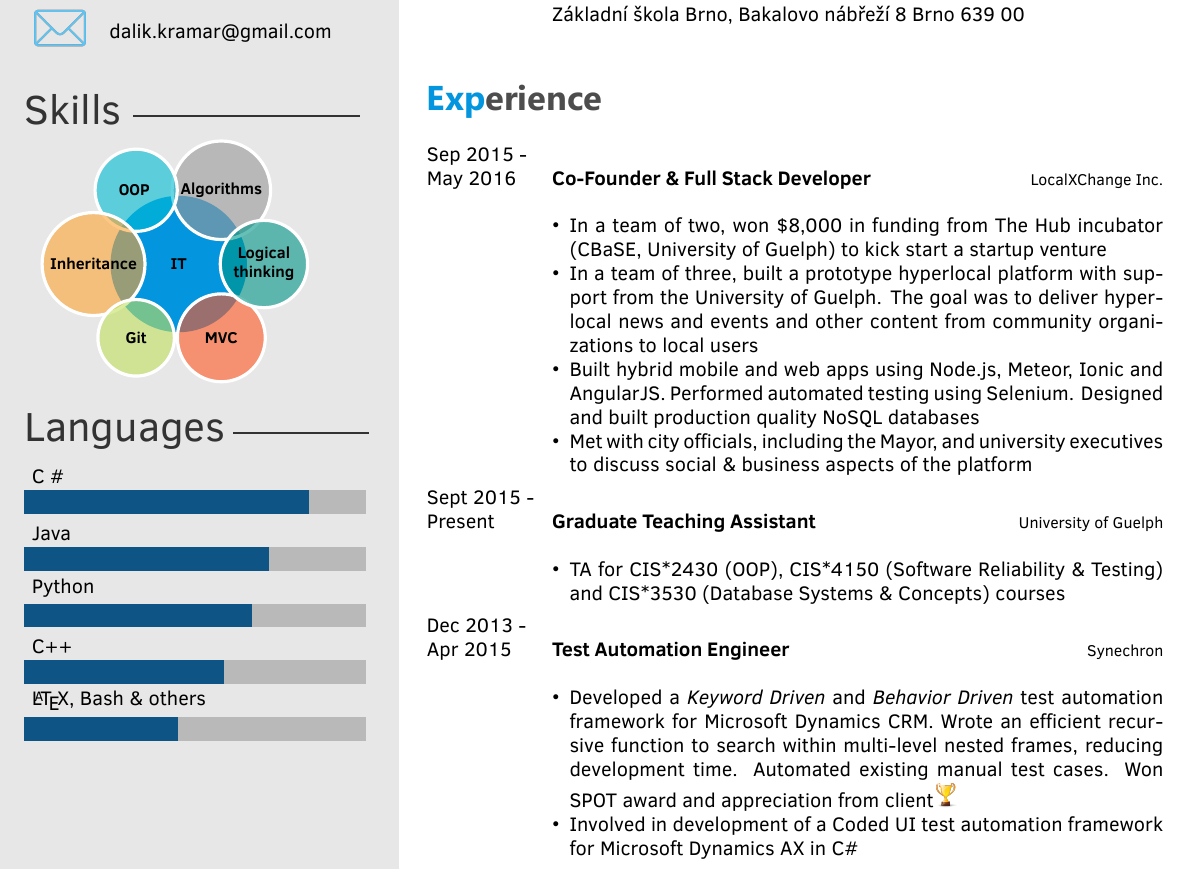
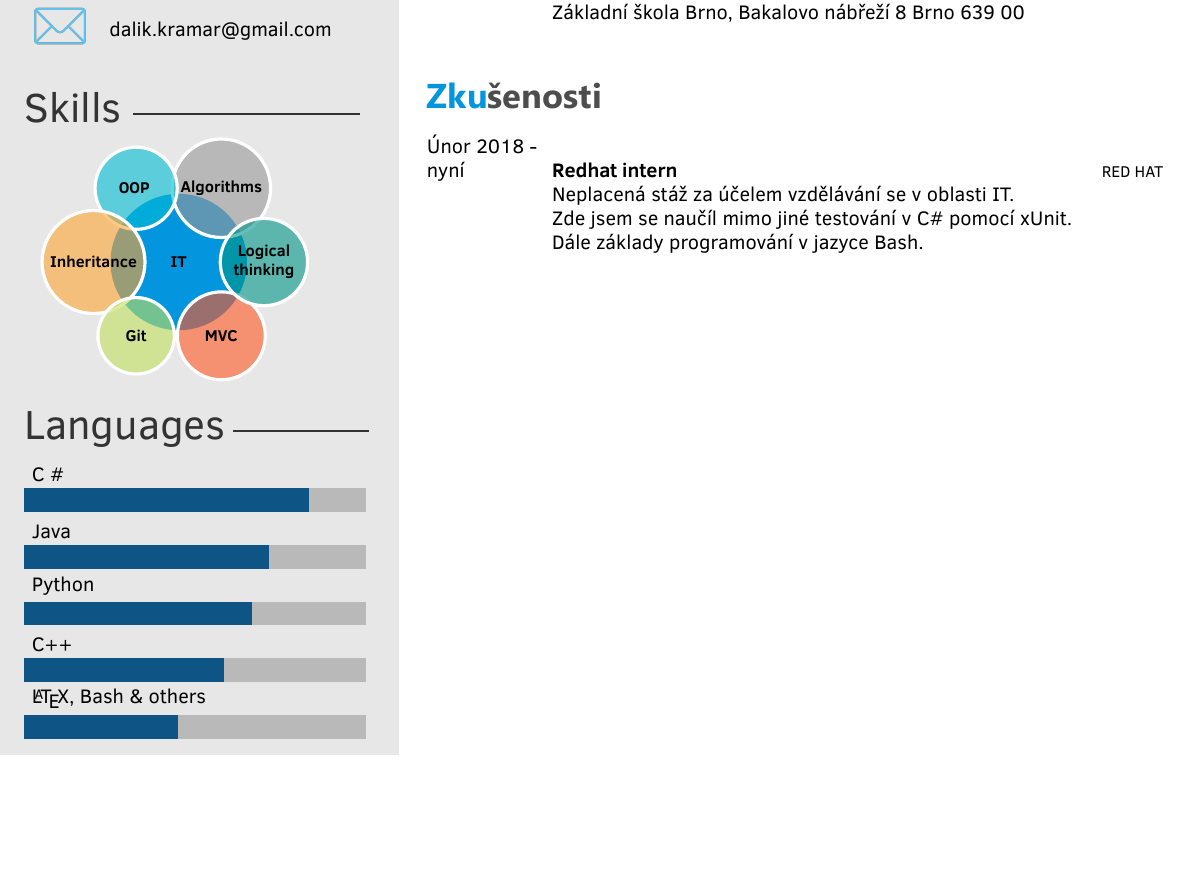
Before and after one commit to dalikkk/cv, a LaTeX CV (template.tex): part of the page, cut so that both start at the same text, the shorter picture padded with empty space. Compiled offline with XeLaTeX.

Commit message:
Make expitience part

```diff
--- a/template.tex
+++ b/template.tex
@@ -72,44 +72,20 @@
 %	 EXPERIENCE
 %----------------------------------------------------------------------------------------
 
-\section{Experience}
+\section{Zkušenosti}
 
 \begin{twenty} % Environment for a list with descriptions
 	\twentyitem
-    	{Sep 2015 - \\May 2016}
-        {Co-Founder \& Full Stack Developer}
-        {\href{http://www.localxchange.ca/}{LocalXChange Inc.}}
+    	{Únor 2018 -\\ nyní}
+        {Redhat intern}
+        {\href{https://www.redhat.com/en/global/czech-republic}{RED HAT}}
         {}
         {
-        {\begin{itemize}
-        \item In a team of two, won \$8,000 in funding from The Hub incubator (CBaSE, University of Guelph) to kick start a startup venture
-        \item In a team of three, built a prototype hyperlocal platform with support from the University of Guelph. The goal was to deliver hyperlocal news and events and other content from community organizations to local users
-        \item Built hybrid mobile and web apps using Node.js, Meteor, Ionic and AngularJS. Performed automated testing using Selenium. Designed and built production quality NoSQL databases
-        \item Met with city officials, including the Mayor, and university executives to discuss social \& business aspects of the platform
-    \end{itemize}}
+        {
+       Neplacená stáž za účelem vzdělávání se v oblasti IT. \\
+       Zde jsem se naučíl mimo jiné testování v C\# pomocí xUnit.\\
+       Dále základy programování v jazyce Bash.
         }
-
-    \twentyitem
-   		{Sept 2015 - \\ Present}
-        {Graduate Teaching Assistant}
-        {\href{http://www.uoguelph.ca}{University of Guelph}}
-        {}
-        {
-        {\begin{itemize}
-        \item TA for CIS*2430 (OOP), CIS*4150 (Software Reliability \& Testing) and CIS*3530 (Database Systems \& Concepts) courses
-    \end{itemize}}
-        }
-
-     \twentyitem
-   		{Dec 2013 - \\ Apr 2015}
-        {Test Automation Engineer}
-        {\href{http://www.synechron.com/}{Synechron}}
-        {}
-        {
-        \begin{itemize}
-        \item Developed a \textit{Keyword Driven} and \textit{Behavior Driven} test automation framework for \href{https://www.microsoft.com/en-ca/dynamics/crm.aspx}{Microsoft Dynamics CRM}. Wrote an efficient recursive function to search within multi-level nested frames, reducing development time. Automated existing manual test cases. Won SPOT award and appreciation from client{\includegraphics[scale=0.05]{img/trophy.png}}
-        \item Involved in development of a Coded UI test automation framework for \href{https://www.microsoft.com/en-ca/dynamics/erp-ax-overview.aspx}{Microsoft Dynamics AX} in C\#
-    \end{itemize}
     	}
 
 	%\twentyitem{<dates>}{<title>}{<location>}{<description>}
```
